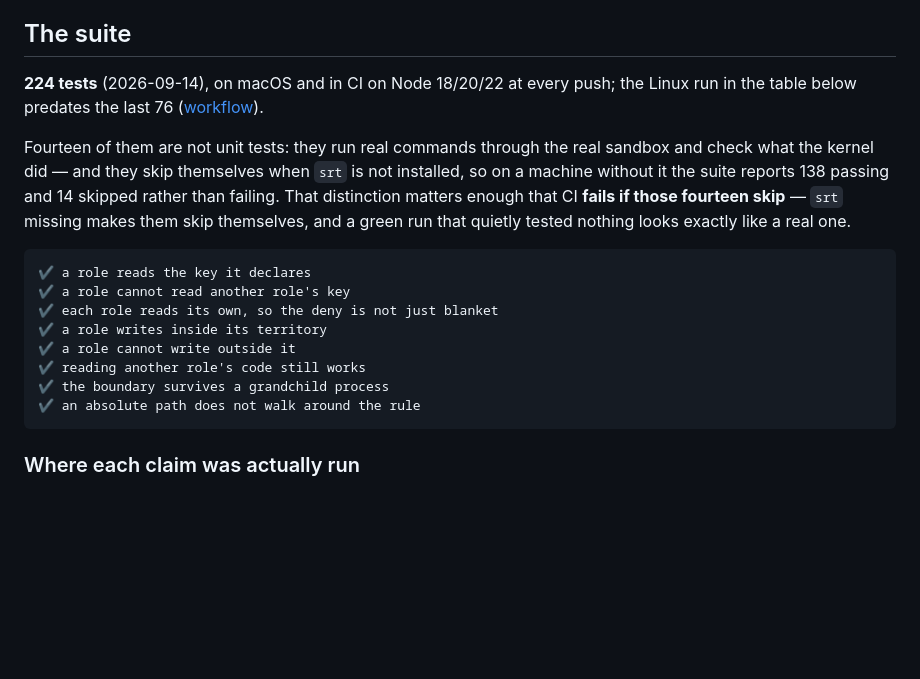
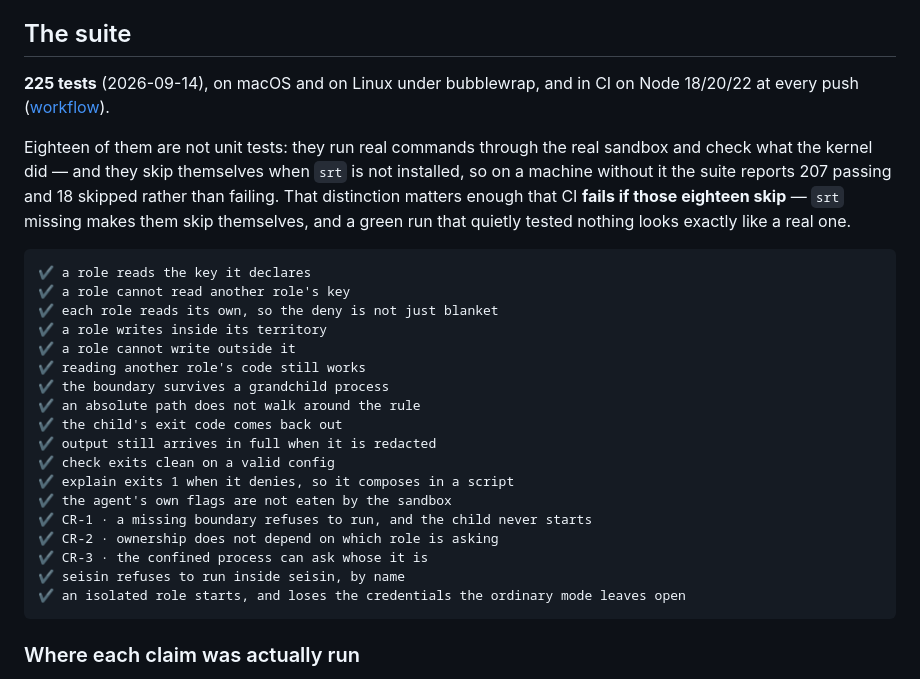
Before and after one commit to carlostapiacl/seisin, a Markdown page: docs/what-it-has-been-put-through.md, the part around the change. Drawn GitHub-style; blank space fills up the shorter version.

Commit message:
the counts on the page about being measured go back to being measured
CI has been red for three days on one leg — macos · node 22, the only one that
runs "the documented counts are the real ones" — and the failure was the guard
doing its job: the page said 224 tests, the suite says 225.

Three numbers on it had drifted, all in the same direction: written once and
then left behind by the commits that followed.

- the header said 224, and said the Linux run predated the last 76 tests. It
  does not: 9243996 re-ran Linux at 225/225 and updated the table below, and
  left the sentence above it alone.
- the sandbox half was described as fourteen tests, reporting 138 passing and
  14 skipped on a machine without srt. It is eighteen, and 207 and 18.
- the block under it listed eight names as if they were all of them. All
  eighteen are there now, copied from the runner.

Nothing here changes what the suite does. It is the page whose whole argument
is "this was measured", so a number on it that is quietly wrong costs more than
the thing it counts.

````diff
--- a/docs/what-it-has-been-put-through.md
+++ b/docs/what-it-has-been-put-through.md
@@ -6,14 +6,14 @@
 
 ## The suite
 
-**224 tests** (2026-09-14), on macOS and in CI on Node 18/20/22 at every push; the Linux run in the table below predates the last 76
-([workflow](../.github/workflows/test.yml)).
+**225 tests** (2026-09-14), on macOS and on Linux under bubblewrap, and in CI on
+Node 18/20/22 at every push ([workflow](../.github/workflows/test.yml)).
 
-Fourteen of them are not unit tests: they run real commands through the real
+Eighteen of them are not unit tests: they run real commands through the real
 sandbox and check what the kernel did — and they skip themselves when `srt` is
-not installed, so on a machine without it the suite reports 138 passing and 14
+not installed, so on a machine without it the suite reports 207 passing and 18
 skipped rather than failing. That distinction matters enough that CI **fails if
-those fourteen skip** — `srt` missing makes them skip themselves, and
+those eighteen skip** — `srt` missing makes them skip themselves, and
 a green run that quietly tested nothing looks exactly like a real one.
 
 ```
@@ -25,6 +25,16 @@ a green run that quietly tested nothing looks exactly like a real one.
 ✔ reading another role's code still works
 ✔ the boundary survives a grandchild process
 ✔ an absolute path does not walk around the rule
+✔ the child's exit code comes back out
+✔ output still arrives in full when it is redacted
+✔ check exits clean on a valid config
+✔ explain exits 1 when it denies, so it composes in a script
+✔ the agent's own flags are not eaten by the sandbox
+✔ CR-1 · a missing boundary refuses to run, and the child never starts
+✔ CR-2 · ownership does not depend on which role is asking
+✔ CR-3 · the confined process can ask whose it is
+✔ seisin refuses to run inside seisin, by name
+✔ an isolated role starts, and loses the credentials the ordinary mode leaves open
 ```
 
 ### Where each claim was actually run
````
